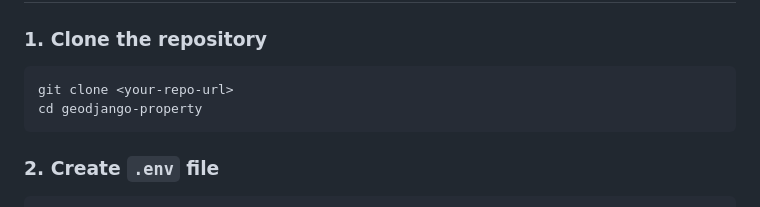
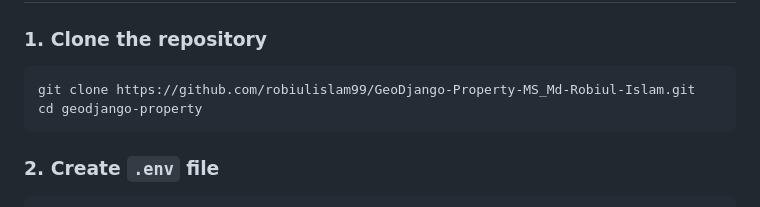
Before and after one commit to robiulislam99/GeoDjango-Property-MS_Md-Robiul-Islam, a Markdown page: README.md, the part around the change. Drawn GitHub-style.

Commit message:
docs: repository link added

````diff
--- a/README.md
+++ b/README.md
@@ -114,7 +114,7 @@ geodjango-property/
 
 ### 1. Clone the repository
 ```bash
-git clone <your-repo-url>
+git clone https://github.com/robiulislam99/GeoDjango-Property-MS_Md-Robiul-Islam.git
 cd geodjango-property
 ```
 
````
